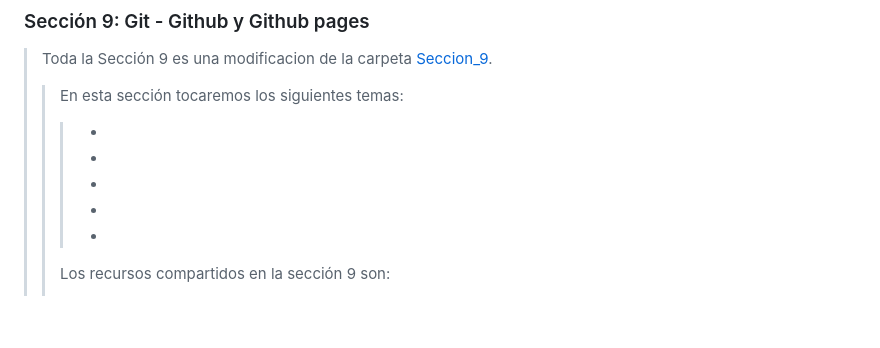
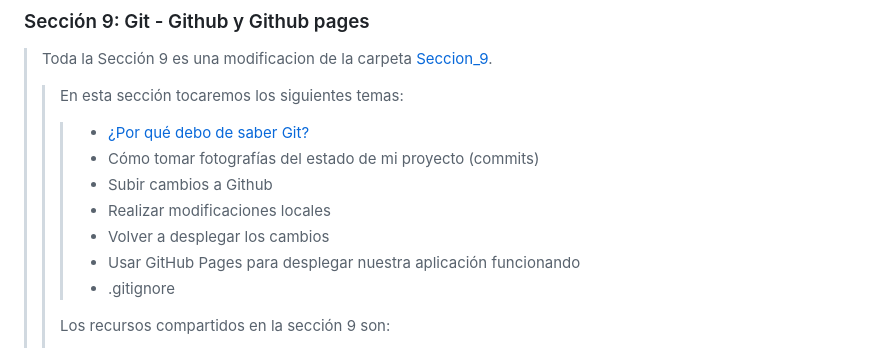
Before and after one commit to Posi-10/JavaScript_Curso, a Markdown page: README.md, the part around one of its changes. GitHub-like rendering; blank space fills up the shorter version.

Commit message:
Sección 9 Version 2 completada

```diff
--- a/README.md
+++ b/README.md
@@ -226,10 +226,12 @@
 ### Sección 9: Git - Github y Github pages ###
 > Toda la Sección 9 es una modificacion de la carpeta [Seccion_9](./V2.0/seccion_09/).
 >> En esta sección tocaremos los siguientes temas:
->>> -
->>> -
->>> -
->>> -
->>> -
+>>> - [¿Por qué debo de saber Git?](./V2.0/seccion_09/git.md)
+>>> - Cómo tomar fotografías del estado de mi proyecto (commits)
+>>> - Subir cambios a Github
+>>> - Realizar modificaciones locales
+>>> - Volver a desplegar los cambios
+>>> - Usar GitHub Pages para desplegar nuestra aplicación funcionando
+>>> - .gitignore
 >>
 >> Los recursos compartidos en la sección 9 son:
```
Also changed, not shown: other parts of README.md (+4 -2 lines).
